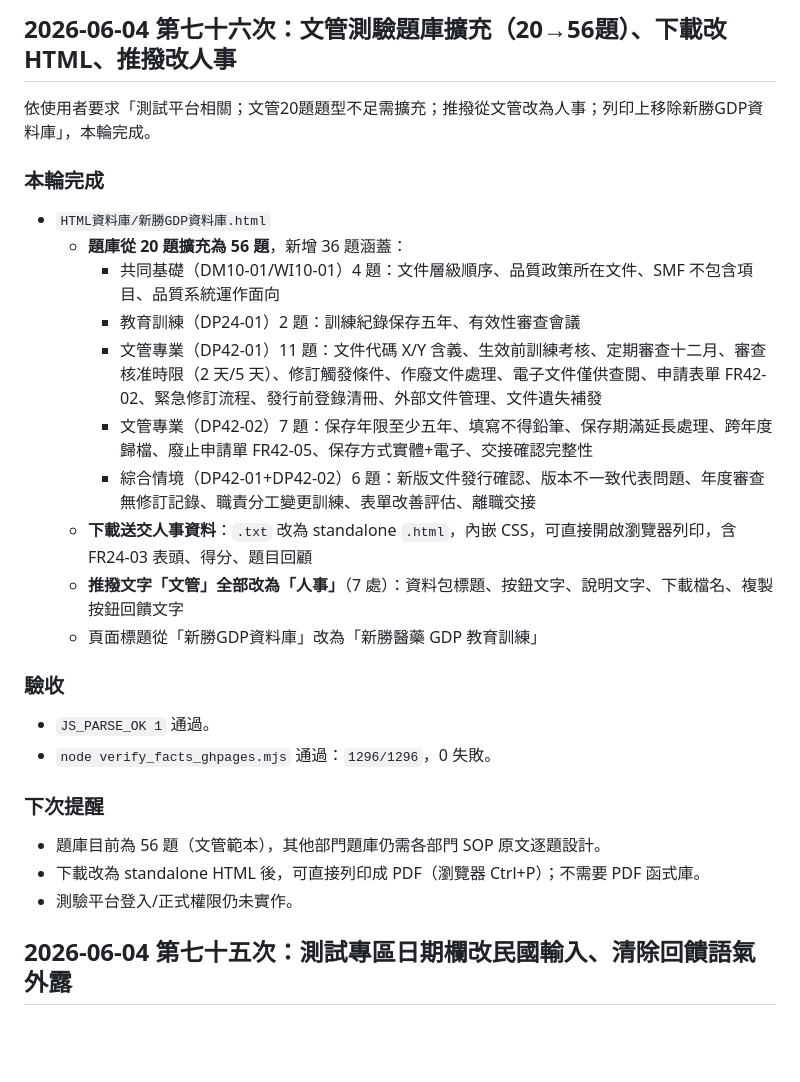
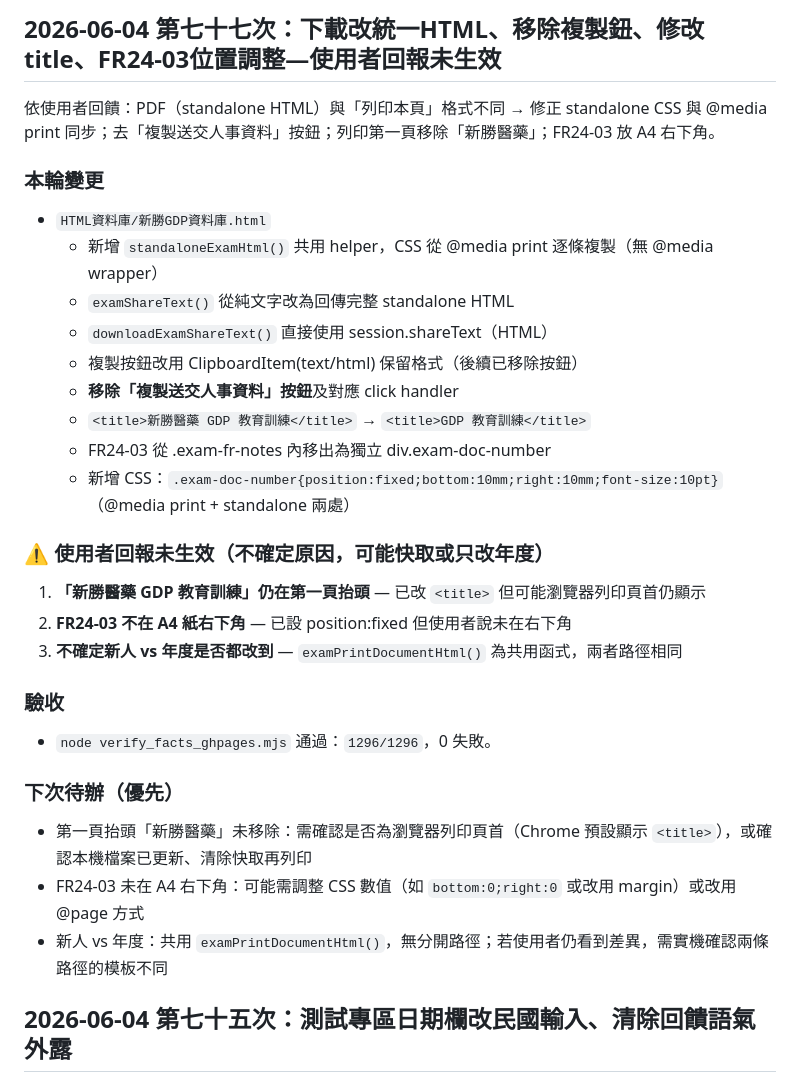
Before and after one commit to N1116839/xinshing-gdp-training, a Markdown page: HANDOFF.md, the part around the change. Rendered like a GitHub page; blank space fills up the shorter version.

Commit message:
docs: 第七十七次收工－下載統一HTML、移除複製鈕、title修正FR24-03位置（使用者回報未生效）

```diff
--- a/HANDOFF.md
+++ b/HANDOFF.md
@@ -1,27 +1,30 @@
-## 2026-06-04 第七十六次：文管測驗題庫擴充（20→56題）、下載改HTML、推撥改人事
-
-依使用者要求「測試平台相關；文管20題題型不足需擴充；推撥從文管改為人事；列印上移除新勝GDP資料庫」，本輪完成。
-
-### 本輪完成
+## 2026-06-04 第七十七次：下載改統一HTML、移除複製鈕、修改title、FR24-03位置調整—使用者回報未生效
+
+依使用者回饋：PDF（standalone HTML）與「列印本頁」格式不同 → 修正 standalone CSS 與 @media print 同步；去「複製送交人事資料」按鈕；列印第一頁移除「新勝醫藥」；FR24-03 放 A4 右下角。
+
+### 本輪變更
 - `HTML資料庫/新勝GDP資料庫.html`
-  - **題庫從 20 題擴充為 56 題**，新增 36 題涵蓋：
-    - 共同基礎（DM10-01/WI10-01）4 題：文件層級順序、品質政策所在文件、SMF 不包含項目、品質系統運作面向
-    - 教育訓練（DP24-01）2 題：訓練紀錄保存五年、有效性審查會議
-    - 文管專業（DP42-01）11 題：文件代碼 X/Y 含義、生效前訓練考核、定期審查十二月、審查核准時限（2 天/5 天）、修訂觸發條件、作廢文件處理、電子文件僅供查閱、申請表單 FR42-02、緊急修訂流程、發行前登錄清冊、外部文件管理、文件遺失補發
-    - 文管專業（DP42-02）7 題：保存年限至少五年、填寫不得鉛筆、保存期滿延長處理、跨年度歸檔、廢止申請單 FR42-05、保存方式實體+電子、交接確認完整性
-    - 綜合情境（DP42-01+DP42-02）6 題：新版文件發行確認、版本不一致代表問題、年度審查無修訂記錄、職責分工變更訓練、表單改善評估、離職交接
-  - **下載送交人事資料**：`.txt` 改為 standalone `.html`，內嵌 CSS，可直接開啟瀏覽器列印，含 FR24-03 表頭、得分、題目回顧
-  - **推撥文字「文管」全部改為「人事」**（7 處）：資料包標題、按鈕文字、說明文字、下載檔名、複製按鈕回饋文字
-  - 頁面標題從「新勝GDP資料庫」改為「新勝醫藥 GDP 教育訓練」
+  - 新增 `standaloneExamHtml()` 共用 helper，CSS 從 @media print 逐條複製（無 @media wrapper）
+  - `examShareText()` 從純文字改為回傳完整 standalone HTML
+  - `downloadExamShareText()` 直接使用 session.shareText（HTML）
+  - 複製按鈕改用 ClipboardItem(text/html) 保留格式（後續已移除按鈕）
+  - **移除「複製送交人事資料」按鈕**及對應 click handler
+  - `<title>新勝醫藥 GDP 教育訓練</title>` → `<title>GDP 教育訓練</title>`
+  - FR24-03 從 .exam-fr-notes 內移出為獨立 div.exam-doc-number
+  - 新增 CSS：`.exam-doc-number{position:fixed;bottom:10mm;right:10mm;font-size:10pt}`（@media print + standalone 兩處）
+
+### ⚠️ 使用者回報未生效（不確定原因，可能快取或只改年度）
+1. **「新勝醫藥 GDP 教育訓練」仍在第一頁抬頭** — 已改 `<title>` 但可能瀏覽器列印頁首仍顯示
+2. **FR24-03 不在 A4 紙右下角** — 已設 position:fixed 但使用者說未在右下角
+3. **不確定新人 vs 年度是否都改到** — `examPrintDocumentHtml()` 為共用函式，兩者路徑相同
 
 ### 驗收
-- `JS_PARSE_OK 1` 通過。
 - `node verify_facts_ghpages.mjs` 通過：`1296/1296`，0 失敗。
 
-### 下次提醒
-- 題庫目前為 56 題（文管範本），其他部門題庫仍需各部門 SOP 原文逐題設計。
-- 下載改為 standalone HTML 後，可直接列印成 PDF（瀏覽器 Ctrl+P）；不需要 PDF 函式庫。
-- 測驗平台登入/正式權限仍未實作。
+### 下次待辦（優先）
+- 第一頁抬頭「新勝醫藥」未移除：需確認是否為瀏覽器列印頁首（Chrome 預設顯示 `<title>`），或確認本機檔案已更新、清除快取再列印
+- FR24-03 未在 A4 右下角：可能需調整 CSS 數值（如 `bottom:0;right:0` 或改用 margin）或改用 @page 方式
+- 新人 vs 年度：共用 `examPrintDocumentHtml()`，無分開路徑；若使用者仍看到差異，需實機確認兩條路徑的模板不同
 
 ## 2026-06-04 第七十五次：測試專區日期欄改民國輸入、清除回饋語氣外露
 
```
